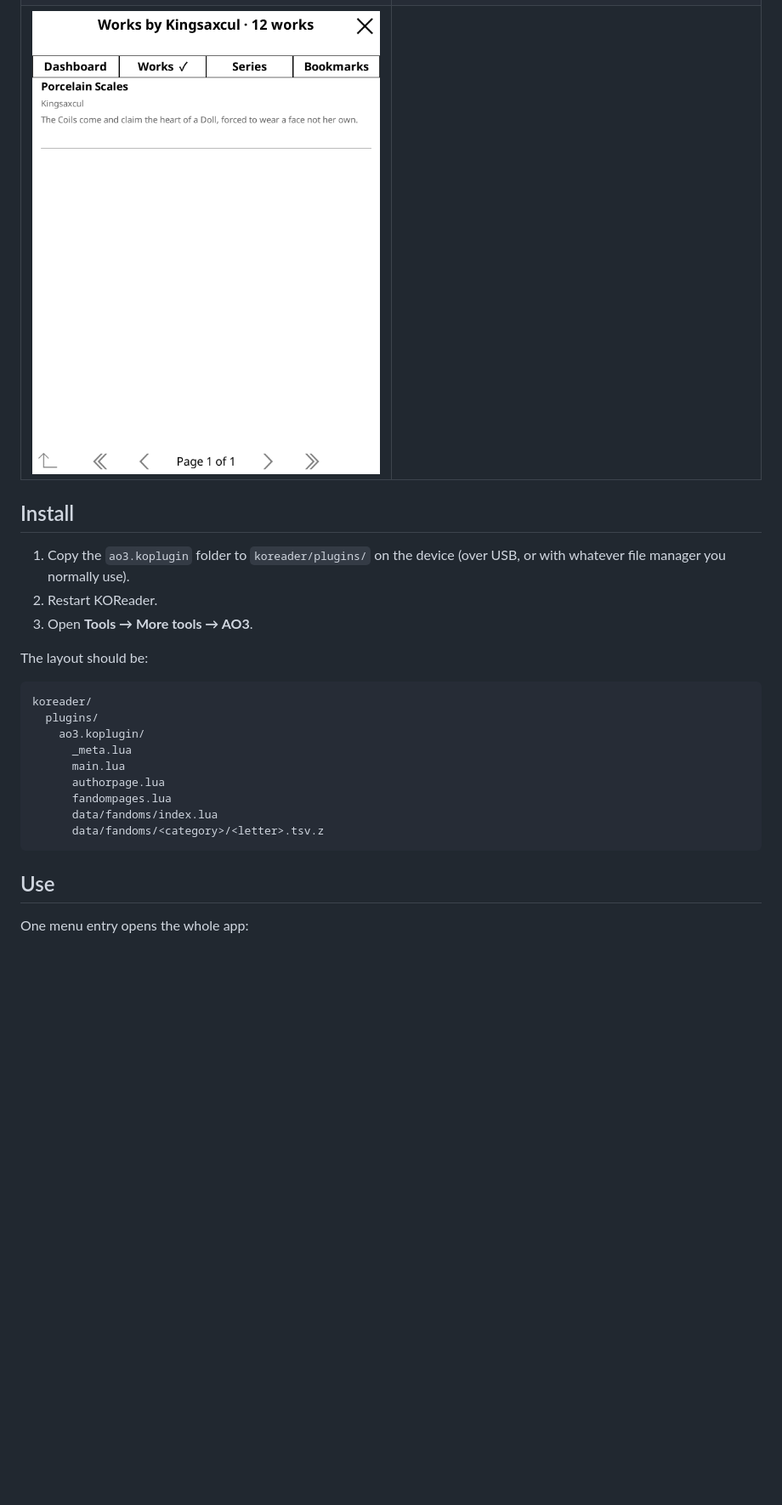
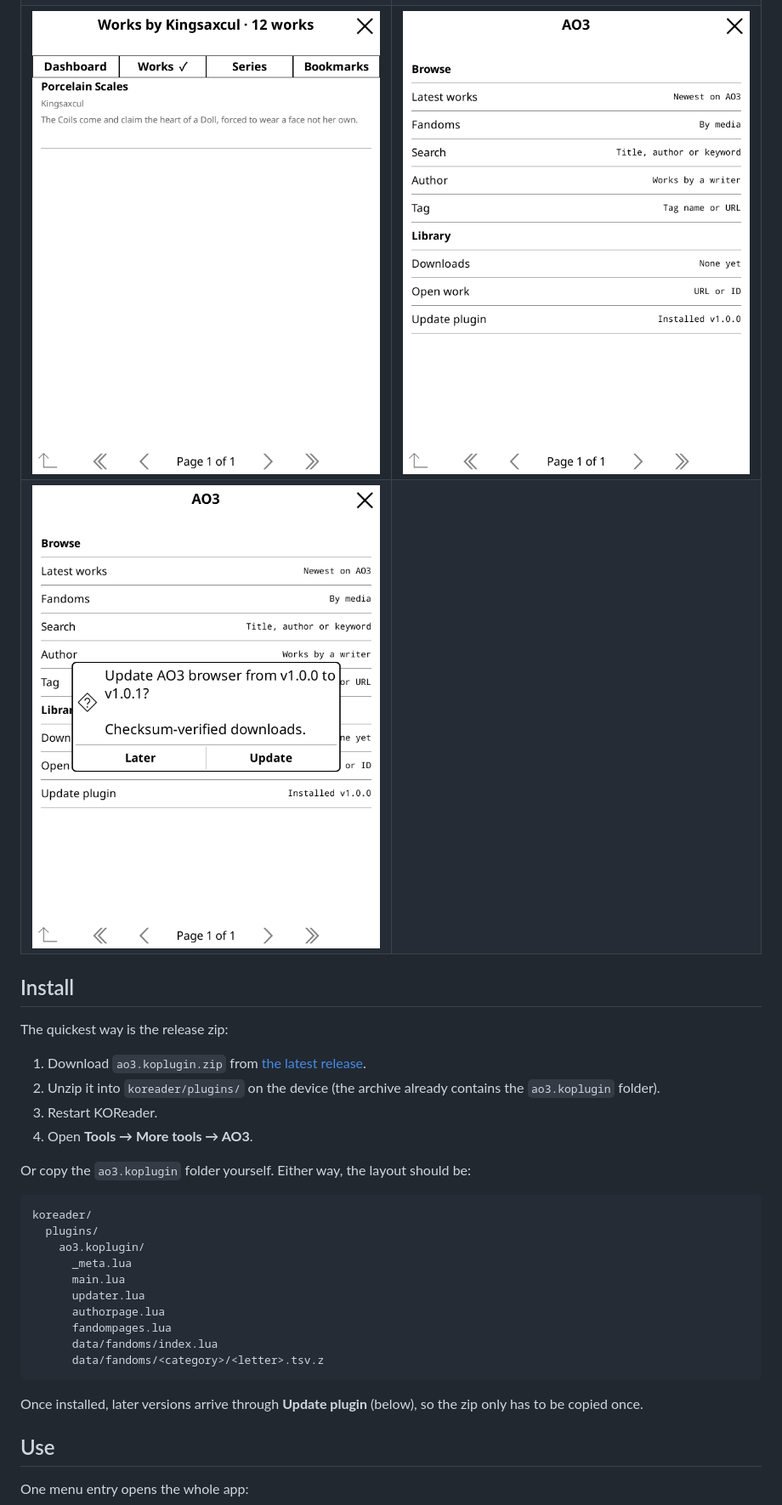
Before and after one commit to hemil2005/KO3, a Markdown page: README.md, the part around one of its changes. Shown at 85% size. Drawn GitHub-style; pictures changed too: screenshots/14-update-home.png (added), screenshots/15-update-dialog.png (added); blank space fills up the shorter version.

````diff
--- a/README.md
+++ b/README.md
@@ -28,16 +29,21 @@ details captured from a live work.
 | ![Work details](screenshots/07-work-details.png) | ![Reading a work](screenshots/08-reading.png) |
 | ![Author entry](screenshots/09-author-dialog.png) | ![Author dashboard](screenshots/10-author-dashboard.png) |
 | ![Author series](screenshots/11-author-series.png) | ![Author bookmarks](screenshots/12-author-bookmarks.png) |
-| ![Author works](screenshots/13-author-works.png) | |
+| ![Author works](screenshots/13-author-works.png) | ![Update row](screenshots/14-update-home.png) |
+| ![Update prompt](screenshots/15-update-dialog.png) | |
 
 ## Install
 
-1. Copy the `ao3.koplugin` folder to `koreader/plugins/` on the device
-   (over USB, or with whatever file manager you normally use).
-2. Restart KOReader.
-3. Open **Tools → More tools → AO3**.
+The quickest way is the release zip:
 
-The layout should be:
+1. Download `ao3.koplugin.zip` from
+   [the latest release](https://github.com/hemil2005/KO3/releases/latest).
+2. Unzip it into `koreader/plugins/` on the device (the archive already
+   contains the `ao3.koplugin` folder).
+3. Restart KOReader.
+4. Open **Tools → More tools → AO3**.
+
+Or copy the `ao3.koplugin` folder yourself. Either way, the layout should be:
 
 ```
 koreader/
@@ -45,11 +51,15 @@ koreader/
     ao3.koplugin/
       _meta.lua
       main.lua
+      updater.lua
       authorpage.lua
       fandompages.lua
       data/fandoms/index.lua
       data/fandoms/<category>/<letter>.tsv.z
 ```
+
+Once installed, later versions arrive through **Update plugin** (below), so
+the zip only has to be copied once.
 
 ## Use
 
````
Also changed, not shown: other parts of README.md (+54 -3 lines), ao3.koplugin/spec/README.md (+3 -0 lines), 6 other files.
